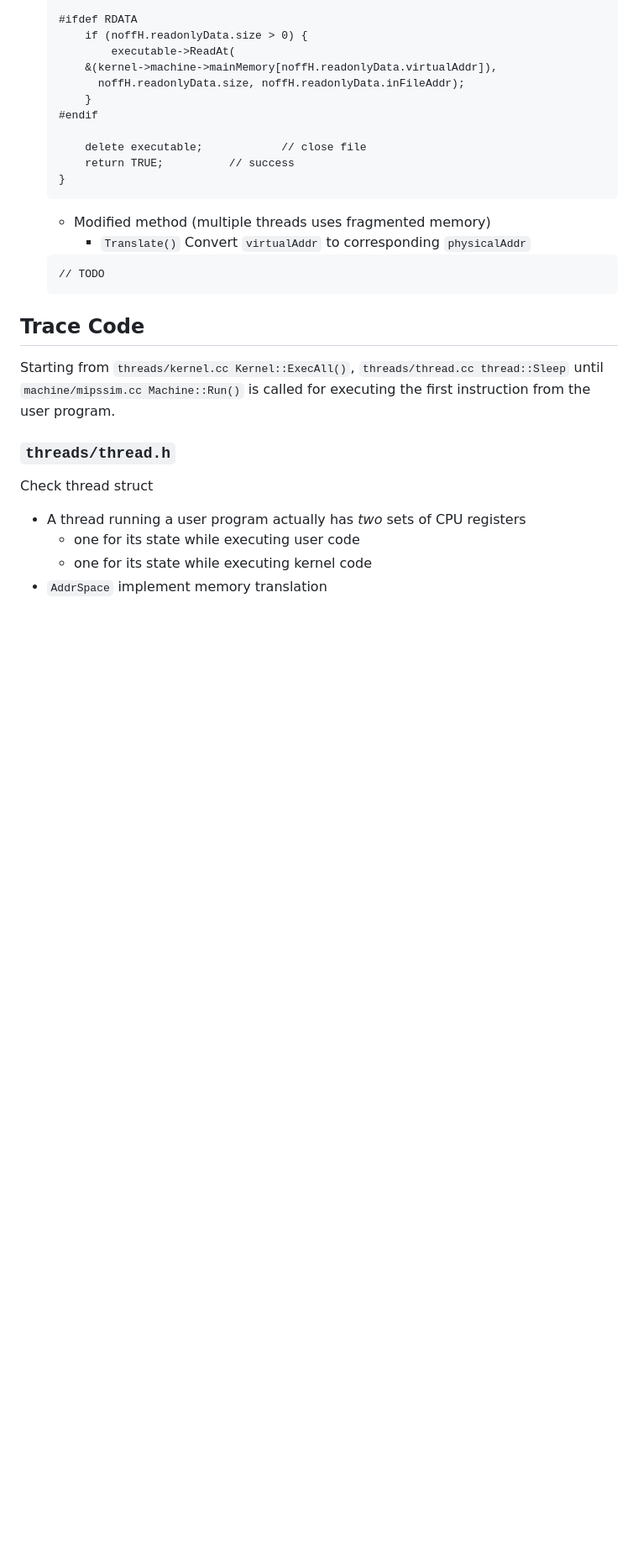
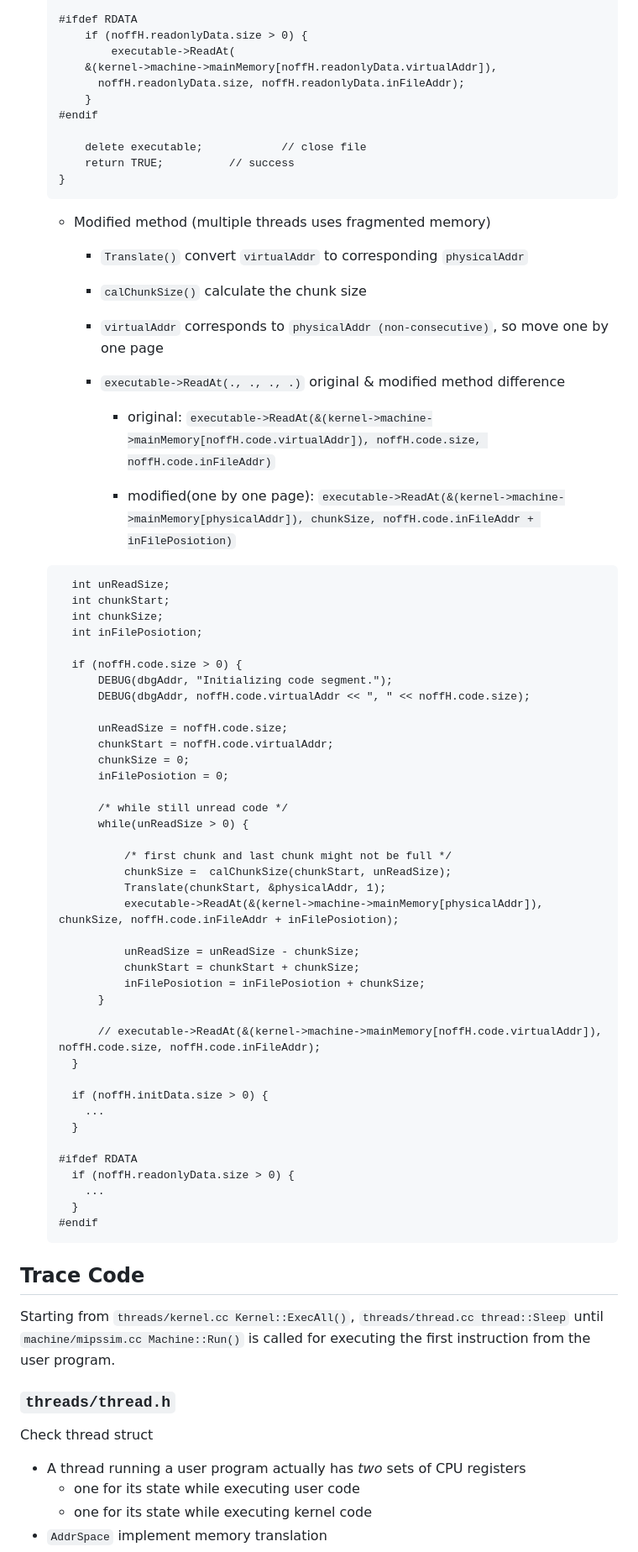
Before and after one commit to tingggggg/NTHU_Nachos_Project, a Markdown page: NachOS-4.0_MP2_Mulit_Programming/README.md, the part around the change. Shown at 84% size. GitHub-like rendering; blank space fills up the shorter version.

Commit message:
Update MP2 README executable file loading

````diff
--- a/NachOS-4.0_MP2_Mulit_Programming/README.md
+++ b/NachOS-4.0_MP2_Mulit_Programming/README.md
@@ -198,11 +198,55 @@ typedef struct segment {
   ```
 
   * Modified method (multiple threads uses fragmented memory)
-    * `Translate()` Convert `virtualAddr` to corresponding `physicalAddr`
+    * `Translate()` convert `virtualAddr` to corresponding `physicalAddr`
+    * `calChunkSize()` calculate the chunk size
+    * `virtualAddr` corresponds to `physicalAddr (non-consecutive)`, so move one by one page
+    * `executable->ReadAt(., ., ., .)` original & modified method difference
 
+      * original: `executable->ReadAt(&(kernel->machine->mainMemory[noffH.code.virtualAddr]), noffH.code.size, noffH.code.inFileAddr)`
+
+      * modified(one by one page): `executable->ReadAt(&(kernel->machine->mainMemory[physicalAddr]), chunkSize, noffH.code.inFileAddr + inFilePosiotion)`
 
   ```cc
-  // TODO
+    int unReadSize;
+    int chunkStart;
+    int chunkSize;
+    int inFilePosiotion;
+
+    if (noffH.code.size > 0) {
+        DEBUG(dbgAddr, "Initializing code segment.");
+	    DEBUG(dbgAddr, noffH.code.virtualAddr << ", " << noffH.code.size);
+
+        unReadSize = noffH.code.size;
+        chunkStart = noffH.code.virtualAddr;
+        chunkSize = 0;
+        inFilePosiotion = 0;
+
+        /* while still unread code */
+        while(unReadSize > 0) {
+
+            /* first chunk and last chunk might not be full */
+            chunkSize =  calChunkSize(chunkStart, unReadSize);
+            Translate(chunkStart, &physicalAddr, 1);
+            executable->ReadAt(&(kernel->machine->mainMemory[physicalAddr]), chunkSize, noffH.code.inFileAddr + inFilePosiotion);
+
+            unReadSize = unReadSize - chunkSize;
+            chunkStart = chunkStart + chunkSize;
+            inFilePosiotion = inFilePosiotion + chunkSize;
+        }
+
+        // executable->ReadAt(&(kernel->machine->mainMemory[noffH.code.virtualAddr]), noffH.code.size, noffH.code.inFileAddr);
+    }
+
+    if (noffH.initData.size > 0) {
+      ...
+    }
+
+  #ifdef RDATA
+    if (noffH.readonlyData.size > 0) {
+      ...
+    }
+  #endif
   ```
 
 ## Trace Code
````
